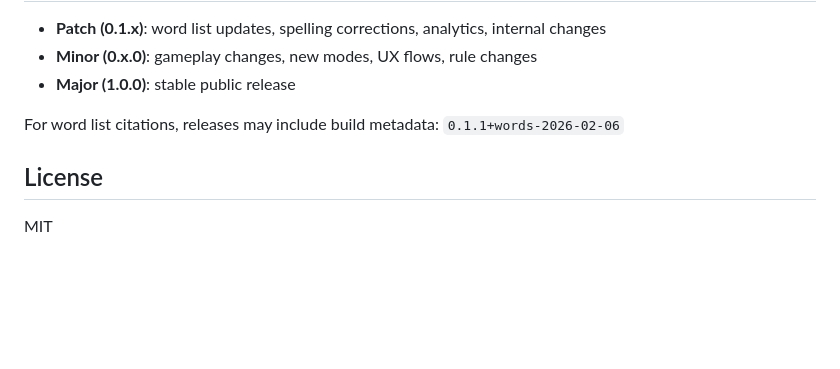
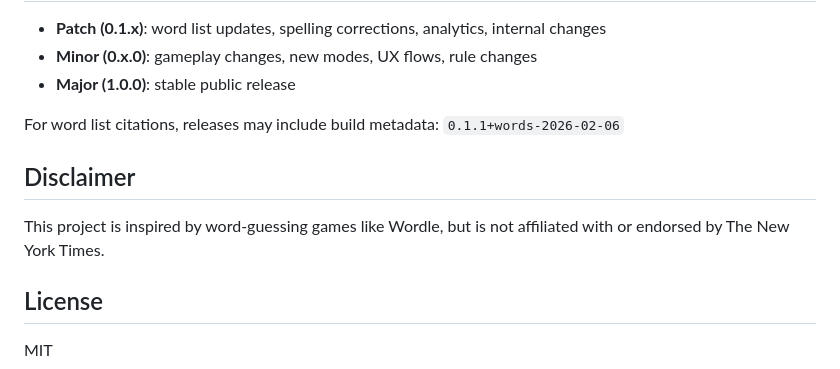
Before and after one commit to dannyyaaj/wordlus, a Markdown page: README.md, the part around the change. Rendered like a GitHub page; blank space fills up the shorter version.

```diff
--- a/README.md
+++ b/README.md
@@ -174,6 +174,10 @@ See [PRIVACY.md](PRIVACY.md) for details.
 
 For word list citations, releases may include build metadata: `0.1.1+words-2026-02-06`
 
+## Disclaimer
+
+This project is inspired by word-guessing games like Wordle, but is not affiliated with or endorsed by The New York Times.
+
 ## License
 
 MIT
```
